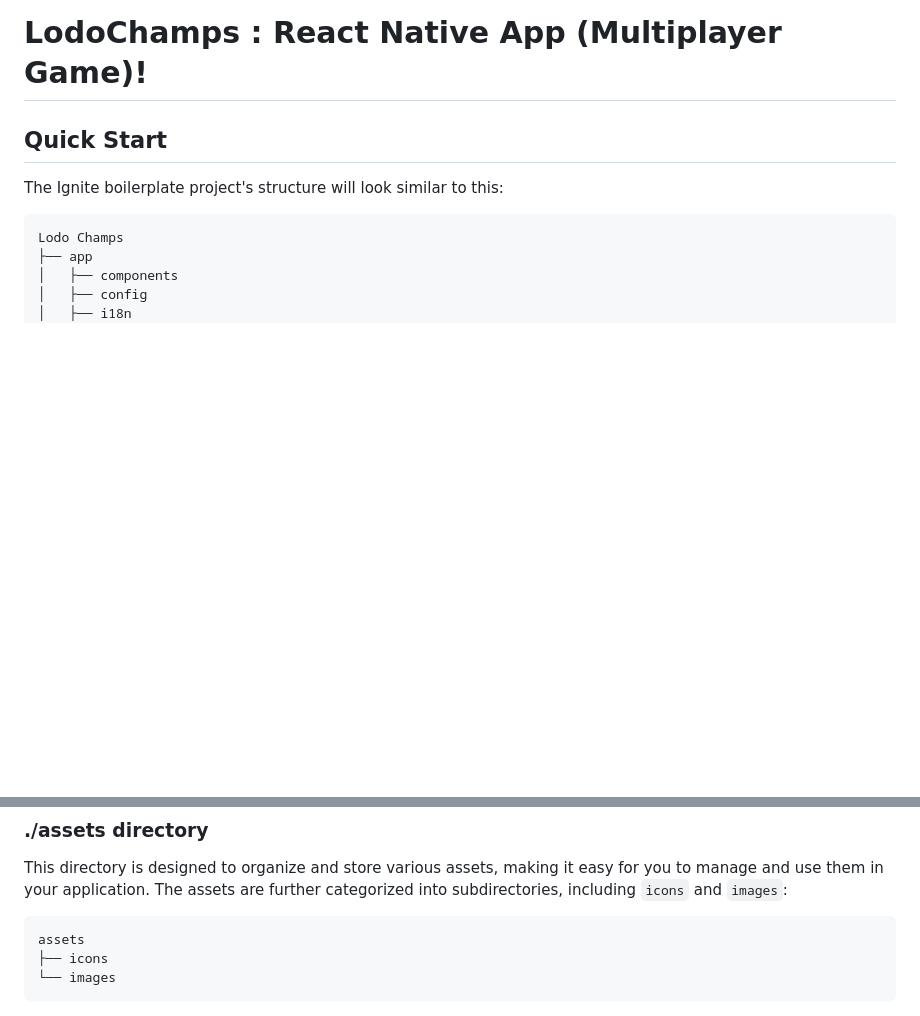
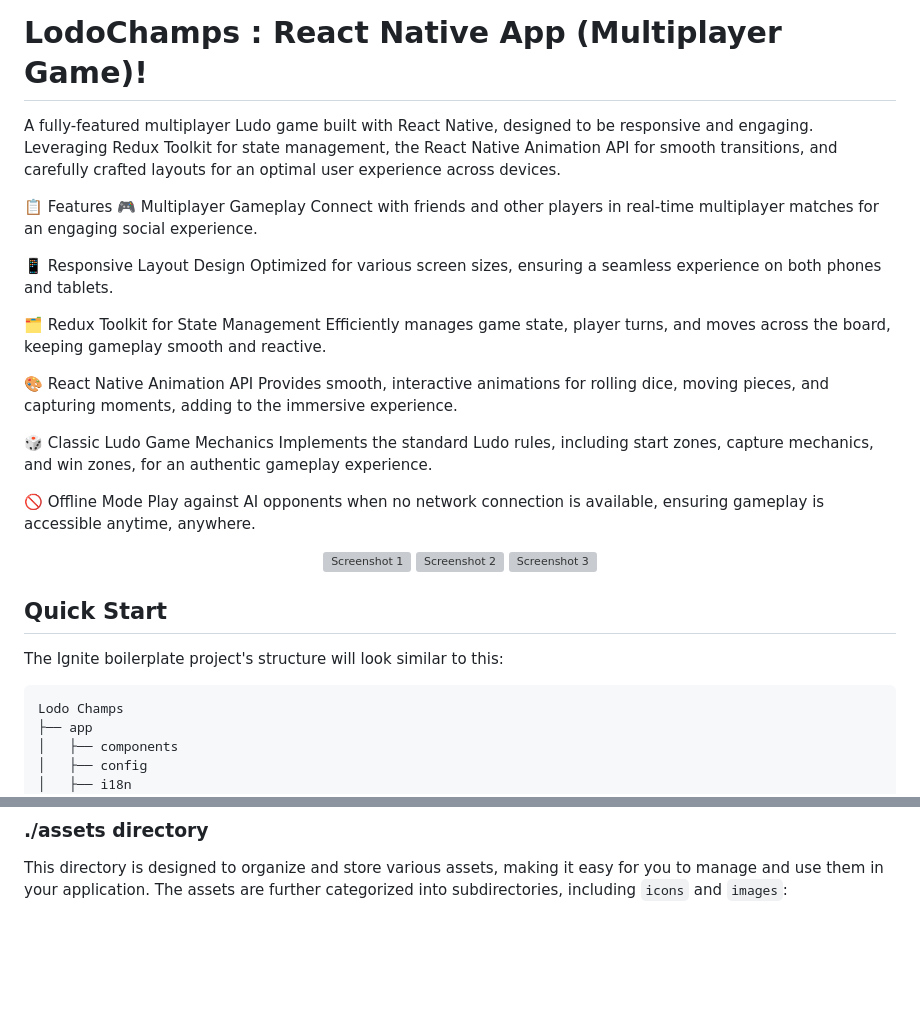
Before and after one commit to KartikDevarde2601/LodoChamps, a Markdown page: README.md, 2 parts joined by grey strips. GitHub-like rendering; blank space fills up the shorter version; grey boxes are pictures that could not be loaded.

````diff
--- a/README.md
+++ b/README.md
@@ -1,5 +1,31 @@
 # LodoChamps : React Native App (Multiplayer Game)!
 
+A fully-featured multiplayer Ludo game built with React Native, designed to be responsive and engaging. Leveraging Redux Toolkit for state management, the React Native Animation API for smooth transitions, and carefully crafted layouts for an optimal user experience across devices.
+
+📋 Features
+🎮 Multiplayer Gameplay
+Connect with friends and other players in real-time multiplayer matches for an engaging social experience.
+
+📱 Responsive Layout Design
+Optimized for various screen sizes, ensuring a seamless experience on both phones and tablets.
+
+🗂️ Redux Toolkit for State Management
+Efficiently manages game state, player turns, and moves across the board, keeping gameplay smooth and reactive.
+
+🎨 React Native Animation API
+Provides smooth, interactive animations for rolling dice, moving pieces, and capturing moments, adding to the immersive experience.
+
+🎲 Classic Ludo Game Mechanics
+Implements the standard Ludo rules, including start zones, capture mechanics, and win zones, for an authentic gameplay experience.
+
+🚫 Offline Mode
+Play against AI opponents when no network connection is available, ensuring gameplay is accessible anytime, anywhere.
+
+<p align="center">
+  <img src="https://github.com/user-attachments/assets/7a444783-8528-4adb-9ece-d53fcbafbbdd" alt="Screenshot 1" width="200"/>
+  <img src="https://github.com/user-attachments/assets/7fa8659c-8645-4030-9503-513cab9416b3" alt="Screenshot 2" width="200"/>
+  <img src="https://github.com/user-attachments/assets/1224d527-40b4-4405-bbd5-d291a7ee493d" alt="Screenshot 3" width="200"/>
+</p>
 
 ## Quick Start
 
@@ -101,9 +127,3 @@ This is a great place to put miscellaneous helpers and utilities. Things like da
 ### ./assets directory
 
 This directory is designed to organize and store various assets, making it easy for you to manage and use them in your application. The assets are further categorized into subdirectories, including `icons` and `images`:
-
-```
-assets
-├── icons
-└── images
-```
````
